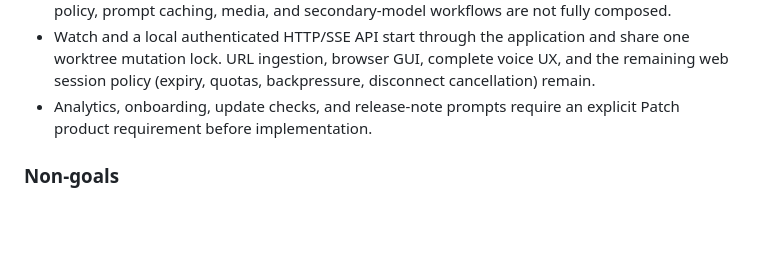
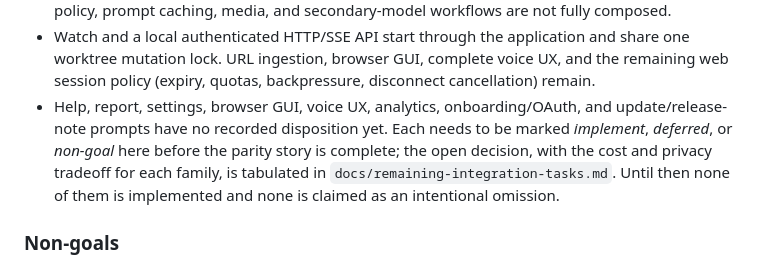
Before and after one commit to PierrunoYT/patch, a Markdown page: PORTING_PLAN.md, the part around the change. GitHub-like rendering; blank space fills up the shorter version.

```diff
--- a/PORTING_PLAN.md
+++ b/PORTING_PLAN.md
@@ -81,8 +81,12 @@ edit-format, option, and interface support must be documented explicitly.
   share one worktree mutation lock. URL ingestion, browser GUI, complete voice
   UX, and the remaining web session policy (expiry, quotas, backpressure,
   disconnect cancellation) remain.
-- Analytics, onboarding, update checks, and release-note prompts require an
-  explicit Patch product requirement before implementation.
+- Help, report, settings, browser GUI, voice UX, analytics, onboarding/OAuth,
+  and update/release-note prompts have no recorded disposition yet. Each needs
+  to be marked *implement*, *deferred*, or *non-goal* here before the parity
+  story is complete; the open decision, with the cost and privacy tradeoff for
+  each family, is tabulated in `docs/remaining-integration-tasks.md`. Until then
+  none of them is implemented and none is claimed as an intentional omission.
 
 ### Non-goals
 
```
Also changed, not shown: docs/remaining-integration-tasks.md (+19 -0 lines).
